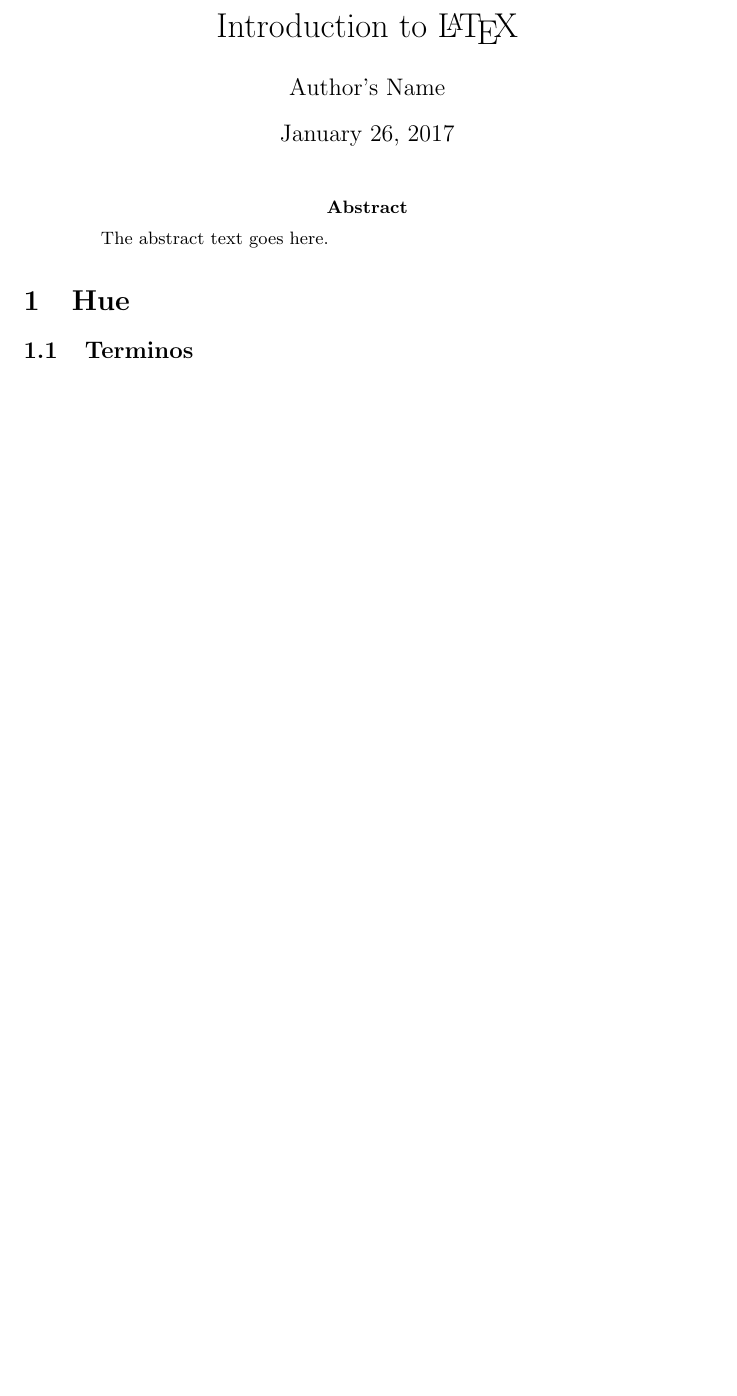
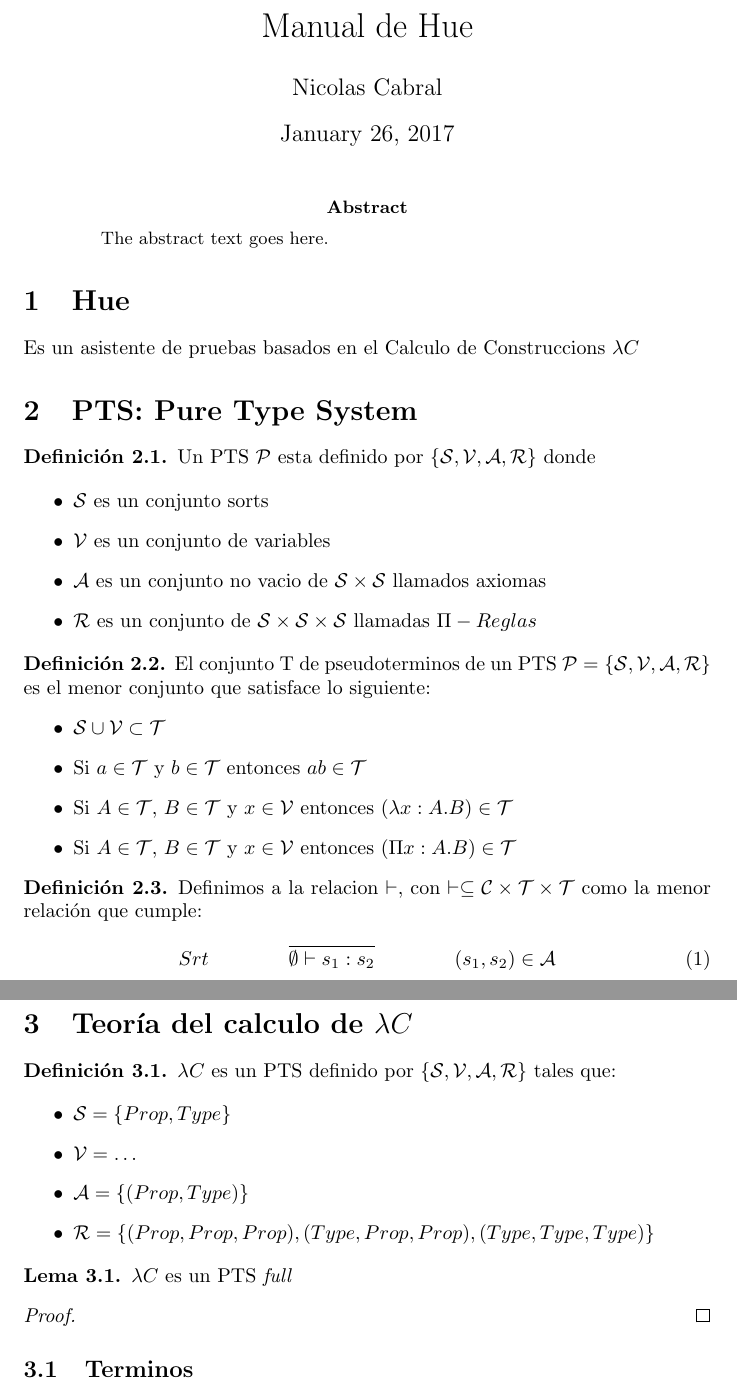
Before and after one commit to herbrand-universe/Hue, a LaTeX paper (doc/doc.tex): part of page 1 of 2 before the commit and two parts of pages 1 and 2 of 3 after it, the two joined at a grey line, cut at the place of the change, the shorter picture padded with empty space. Compiled offline with pdfLaTeX.

Commit message:
Definiciones básicas de PTS

```diff
--- a/doc/doc.tex
+++ b/doc/doc.tex
@@ -8,7 +16,7 @@
 \begin{document}
 
-\title{Introduction to \LaTeX{}}
-\author{Author's Name}
+\title{Manual de Hue}
+\author{Nicolas Cabral}
 
 \maketitle
 
@@ -17,6 +25,65 @@ The abstract text goes here.
 \end{abstract}
 
 \section{Hue}
+
+  Es un asistente de pruebas basados en el Calculo de Construccions $\lambda C$
+
+
+\section{PTS: Pure Type System}
+
+\begin{definition}
+Un PTS $\mathcal{P} $ esta definido por $\{ \mathcal{S}, \mathcal{V}, \mathcal{A}, \mathcal{R}\}$ donde
+
+\begin{itemize}
+    \item{$\mathcal{S}$} es un conjunto sorts
+    \item{$\mathcal{V}$} es un conjunto de variables
+    \item{$\mathcal{A}$} es un conjunto no vacio de $\mathcal{S}\times\mathcal{S}$ llamados axiomas
+    \item{$\mathcal{R}$} es un conjunto de $\mathcal{S}\times\mathcal{S}\times\mathcal{S}$ llamadas $\Pi-Reglas$
+\end{itemize}
+\end{definition}
+
+\begin{definition}
+El conjunto T de pseudoterminos de un PTS $ \mathcal{P} = \{ \mathcal{S}, \mathcal{V}, \mathcal{A}, \mathcal{R}\}$
+es el menor conjunto que satisface lo siguiente:
+\begin{itemize}
+    \item{} $\mathcal{S} \cup \mathcal{V} \subset \mathcal{T}$
+    \item{} Si $a \in \mathcal{T}$ y $b \in \mathcal{T}$ entonces $ab \in\mathcal{T}$
+    \item{} Si $A \in \mathcal{T}$,  $B \in \mathcal{T}$  y $x \in \mathcal{V}$  entonces $(\lambda x:A.B) \in\mathcal{T}$
+    \item{} Si $A \in \mathcal{T}$,  $B \in \mathcal{T}$  y $x \in \mathcal{V}$  entonces $(\Pi x:A.B) \in\mathcal{T}$
+\end{itemize}
+
+\end{definition}
+
+\begin{definition}Definimos a la relacion $\vdash$, con $\vdash \subseteq \mathcal{C}\times\mathcal{T}\times\mathcal{T}$ como
+la menor relación que cumple:
+
+\begin{equation}
+Srt\qquad\qquad\infer{\emptyset \vdash s_{1} : s_{2}}{}\qquad\qquad (s_{1},s_{2}) \in\mathcal{A}
+\end{equation}
+\end{definition}
+
+
+
+
+\section{Teoría del calculo de $\lambda C$ }
+
+\begin{definition}
+$\lambda C$ es un PTS definido por $\{ \mathcal{S}, \mathcal{V}, \mathcal{A}, \mathcal{R}\}$ tales que:
+
+\begin{itemize}
+    \item{} $\mathcal{S} = \{Prop,Type\}$
+    \item{} $\mathcal{V} = \dots $
+    \item{} $\mathcal{A} = \{(Prop, Type)\}$
+    \item{} $\mathcal{R} = \{(Prop, Prop, Prop), (Type, Prop, Prop), (Type, Type, Type)\}$
+\end{itemize}
+
+\end{definition}
+
+\begin{lemma}
+$\lambda C$ es un PTS \it{full}
+\end{lemma}
+\begin{proof}
+\end{proof}
 
 
 \subsection{Terminos}
```
Also changed, not shown: doc/doc.pdf, doc/doc.tex (8 more changed lines).
